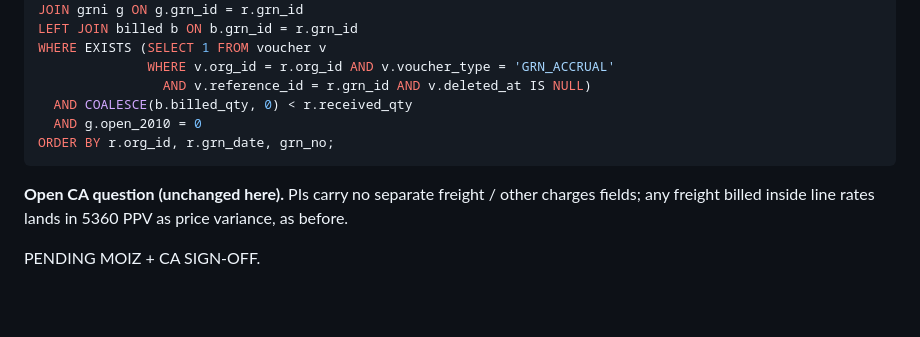
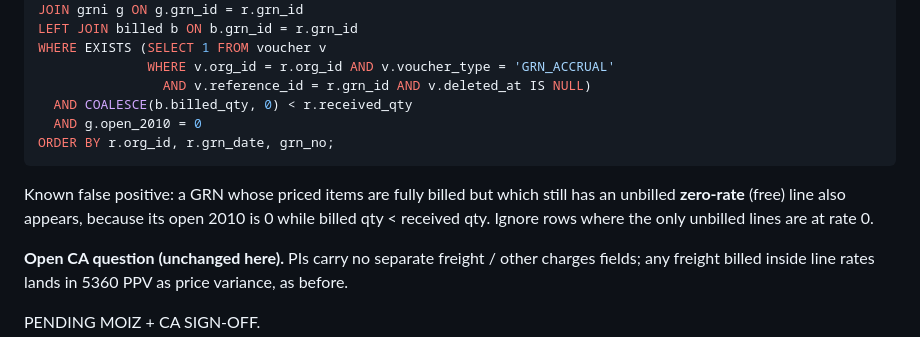
Before and after one commit to moiz-lakkadkutta/Fabric-Inventory, a Markdown page: docs/retros/task-203.md, the part around the change. GitHub-like rendering; blank space fills up the shorter version.

Commit message:
docs(#203): note zero-rate false positive in the legacy short-bill query
Co-Authored-By: Claude Opus 5.5 (1M context) <noreply@anthropic.com>
Claude-Session: https://claude.ai/code/session_01YVEA3m2A91uaZvfk3ByxnV

````diff
--- a/docs/retros/task-203.md
+++ b/docs/retros/task-203.md
@@ -225,6 +225,8 @@ WHERE EXISTS (SELECT 1 FROM voucher v
 ORDER BY r.org_id, r.grn_date, grn_no;
 ```
 
+Known false positive: a GRN whose priced items are fully billed but which still has an unbilled **zero-rate** (free) line also appears, because its open 2010 is 0 while billed qty < received qty. Ignore rows where the only unbilled lines are at rate 0.
+
 **Open CA question (unchanged here).** PIs carry no separate freight / other
 charges fields; any freight billed inside line rates lands in 5360 PPV as price
 variance, as before.
````
